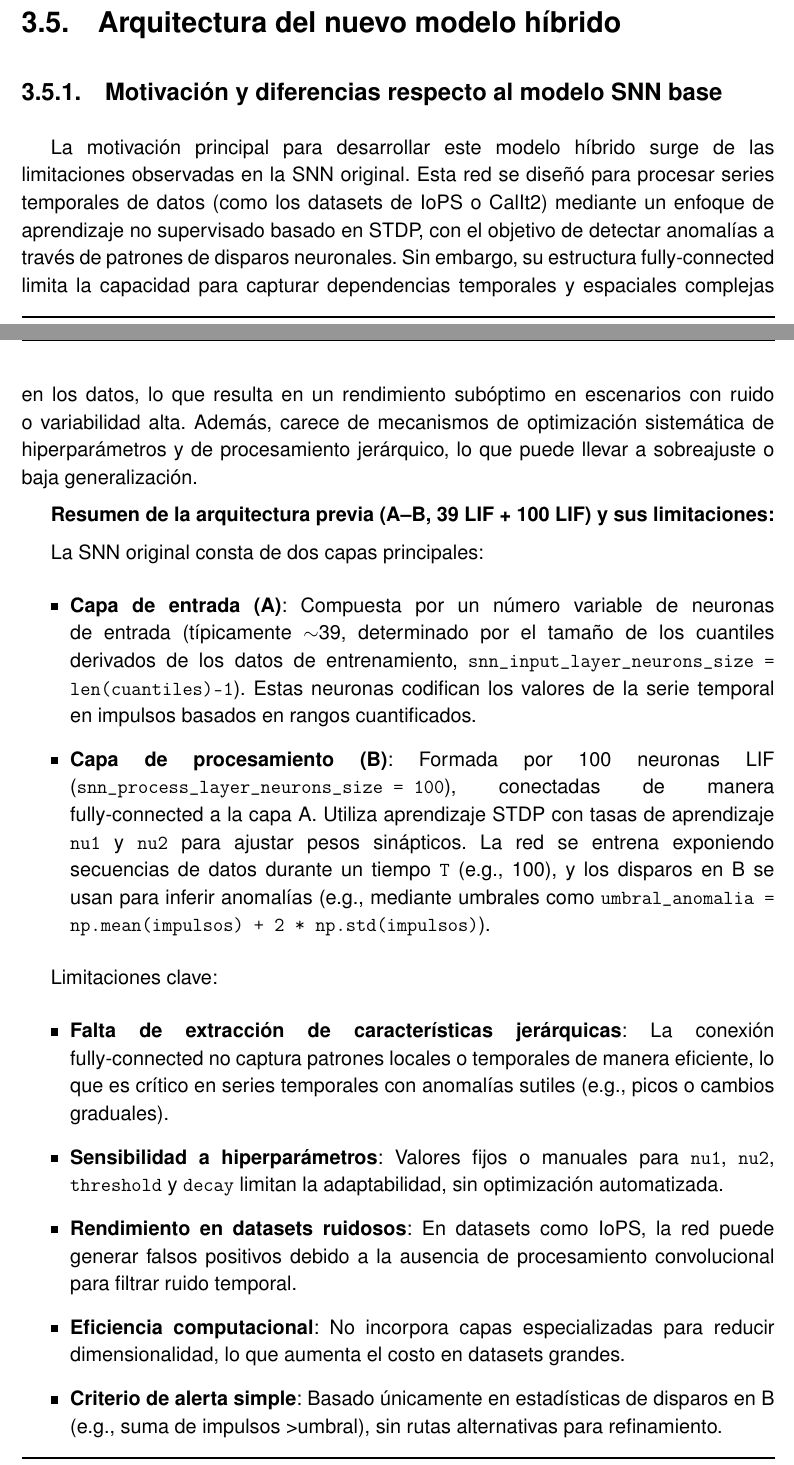
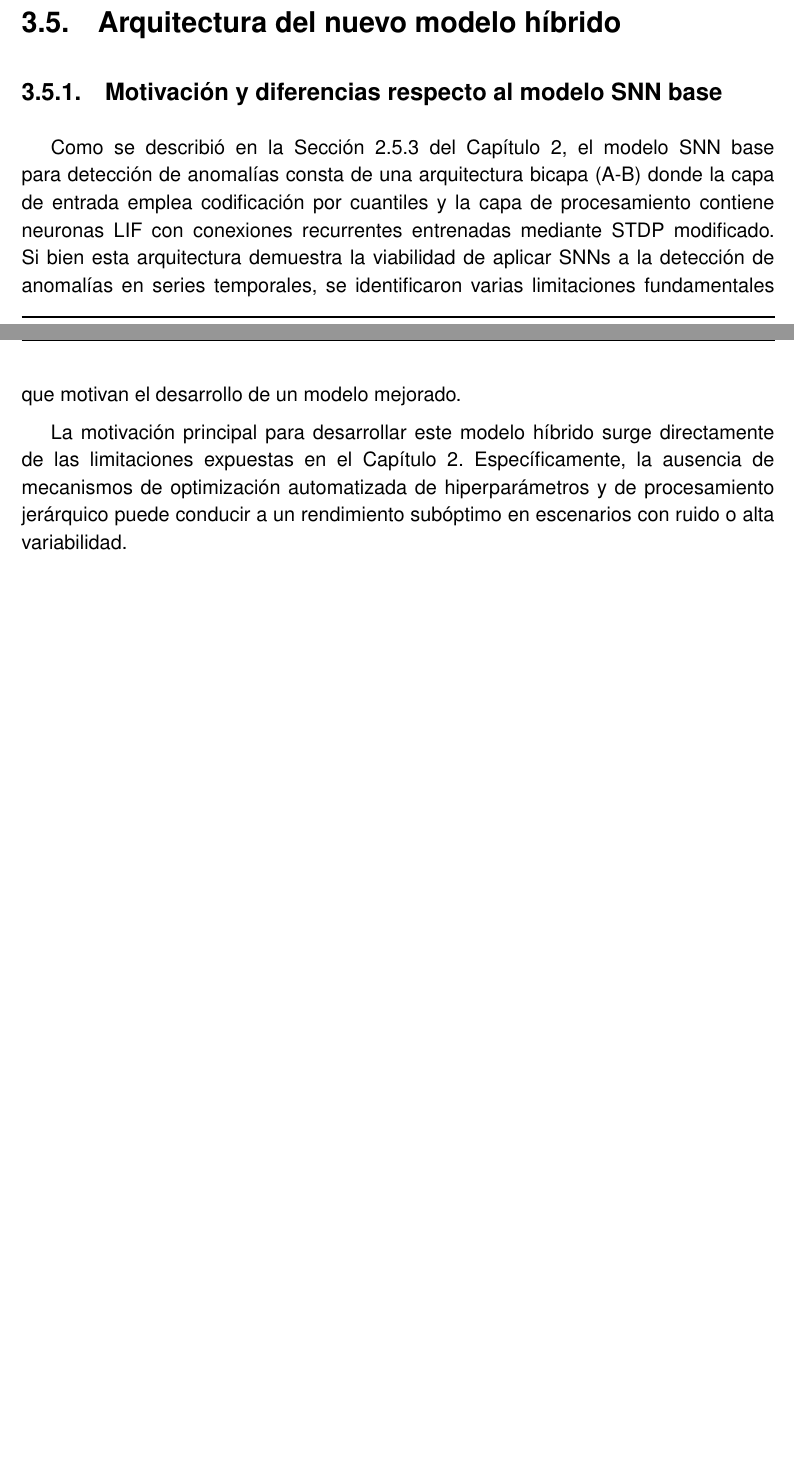
Before and after one commit to JGS9515/tfm_doc, a LaTeX thesis (main.tex, which reads Capitulos/3-Especificacion del trabajo/SNN-CNN.tex): two parts of pages 47 and 48 of 87 before the commit and two parts of pages 47 and 48 of 86 after it, joined at a grey line, cut so that both start at the same text, the shorter picture padded with empty space. Compiled offline with pdfLaTeX.

Commit message:
Rewrite motivation and architecture section for SNN-CNN
Rewrites the motivation and differences section to reference previous chapters, clarify the limitations of the base SNN model, and concisely describe the architectural innovations of the hybrid SNN-CNN model. Details the addition of a convolutional layer, automated hyperparameter optimization, dual processing routes, adaptive noise filtering, and improved generalization, while removing the previous detailed bullet-point summary of the base model.

```diff
--- a/Capitulos/3-Especificacion del trabajo/SNN-CNN.tex
+++ b/Capitulos/3-Especificacion del trabajo/SNN-CNN.tex
@@ -2,11 +2,10 @@
 
 \subsection{Motivación y diferencias respecto al modelo SNN base}
 
-La motivación principal para desarrollar este modelo híbrido surge de las limitaciones observadas en la SNN original. Esta red se diseñó para procesar series temporales de datos (como los datasets de IoPS o CalIt2) mediante un enfoque de aprendizaje no supervisado basado en STDP, con el objetivo de detectar anomalías a través de patrones de disparos neuronales. Sin embargo, su estructura fully-connected limita la capacidad para capturar dependencias temporales y espaciales complejas en los datos, lo que resulta en un rendimiento subóptimo en escenarios con ruido o variabilidad alta. Además, carece de mecanismos de optimización sistemática de hiperparámetros y de procesamiento jerárquico, lo que puede llevar a sobreajuste o baja generalización.
+Como se describió en la Sección 2.5.3 del Capítulo 2, el modelo SNN base para detección de anomalías consta de una arquitectura bicapa (A-B) donde la capa de entrada emplea codificación por cuantiles y la capa de procesamiento contiene neuronas LIF con conexiones recurrentes entrenadas mediante STDP modificado. Si bien esta arquitectura demuestra la viabilidad de aplicar SNNs a la detección de anomalías en series temporales, se identificaron varias limitaciones fundamentales que motivan el desarrollo de un modelo mejorado.
 
-\textbf{Resumen de la arquitectura previa (A--B, 39 LIF + 100 LIF) y sus limitaciones:}
+La motivación principal para desarrollar este modelo híbrido surge directamente de las limitaciones expuestas en el Capítulo 2. Específicamente, la ausencia de mecanismos de optimización automatizada de hiperparámetros y de procesamiento jerárquico puede conducir a un rendimiento subóptimo en escenarios con ruido o alta variabilidad.
 
-La SNN original consta de dos capas principales:
+El modelo híbrido propuesto aborda estas limitaciones mediante las siguientes innovaciones arquitecturales:
+
 \begin{itemize}
-    \item \textbf{Capa de entrada (A)}: Compuesta por un número variable de neuronas de entrada (típicamente $\sim$39, determinado por el tamaño de los cuantiles derivados de los datos de entrenamiento, \texttt{snn\_input\_layer\_neurons\_size = len(cuantiles)-1}). Estas neuronas codifican los valores de la serie temporal en impulsos basados en rangos cuantificados.
-    \item \textbf{Capa de procesamiento (B)}: Formada por 100 neuronas LIF (\texttt{snn\_process\_layer\_neurons\_size = 100}), conectadas de manera fully-connected a la capa A. Utiliza aprendizaje STDP con tasas de aprendizaje \texttt{nu1} y \texttt{nu2} para ajustar pesos sinápticos. La red se entrena exponiendo secuencias de datos durante un tiempo \texttt{T} (e.g., 100), y los disparos en B se usan para inferir anomalías (e.g., mediante umbrales como \texttt{umbral\_anomalia = np.mean(impulsos) + 2 * np.std(impulsos)}).
@@ -13,10 +21,2 @@ La SNN original consta de dos capas principales:
 \end{itemize}
 
-Limitaciones clave:
-\begin{itemize}
-    \item \textbf{Falta de extracción de características jerárquicas}: La conexión fully-connected no captura patrones locales o temporales de manera eficiente, lo que es crítico en series temporales con anomalías sutiles (e.g., picos o cambios graduales).
-    \item \textbf{Sensibilidad a hiperparámetros}: Valores fijos o manuales para \texttt{nu1}, \texttt{nu2}, \texttt{threshold} y \texttt{decay} limitan la adaptabilidad, sin optimización automatizada.
-    \item \textbf{Rendimiento en datasets ruidosos}: En datasets como IoPS, la red puede generar falsos positivos debido a la ausencia de procesamiento convolucional para filtrar ruido temporal.
-    \item \textbf{Eficiencia computacional}: No incorpora capas especializadas para reducir dimensionalidad, lo que aumenta el costo en datasets grandes.
-    \item \textbf{Criterio de alerta simple}: Basado únicamente en estadísticas de disparos en B (e.g., suma de impulsos > umbral), sin rutas alternativas para refinamiento.
-\end{itemize}
```
Also changed, not shown: Capitulos/3-Especificacion del trabajo/SNN-CNN.tex (20 more changed lines).
